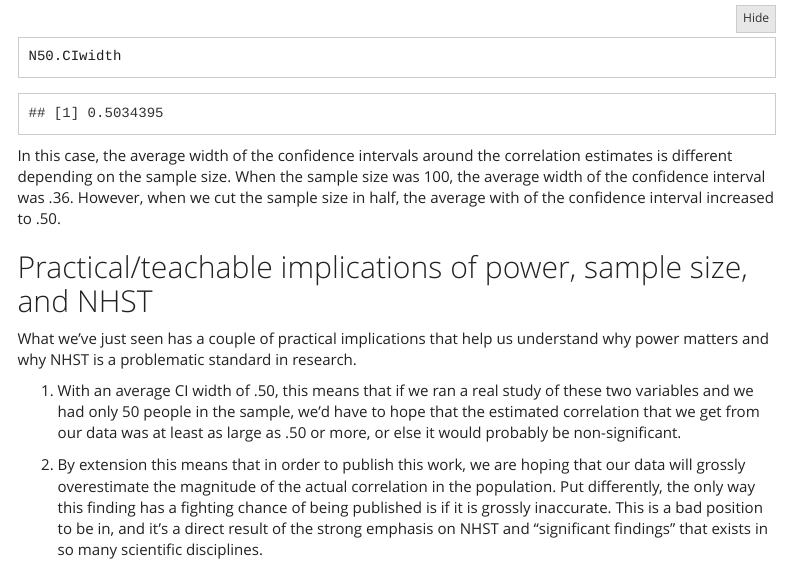
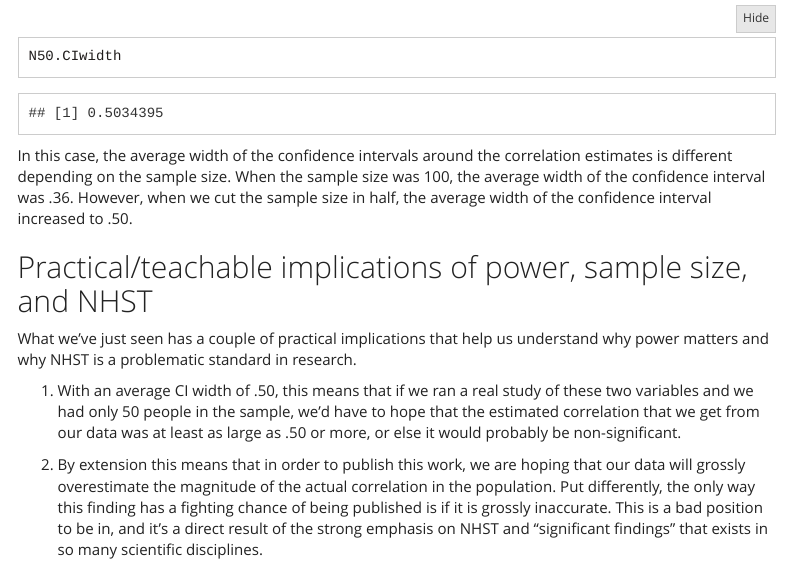
Before and after one commit to fdclavel/clavelresearch.github.io, an R Markdown document (multiple-tests.Rmd): the page in a window 1100 px wide, from 7120 px down. Rendered offline with R 4.5, knitr and Pandoc, with nearby package versions; menus at the side of the page are left out; long lines of code are wrapped.

Commit message:
quick update to RMD

````diff
--- a/multiple-tests.Rmd
+++ b/multiple-tests.Rmd
@@ -262,7 +262,7 @@ N50.CIwidth
 ```
 
 
-In this case, the average width of the confidence intervals around the correlation estimates is different depending on the sample size. When the sample size was 100, the average width of the confidence interval was .36. However, when we cut the sample size in half, the average with of the confidence interval increased to .50.
+In this case, the average width of the confidence intervals around the correlation estimates is different depending on the sample size. When the sample size was 100, the average width of the confidence interval was .36. However, when we cut the sample size in half, the average width of the confidence interval increased to .50.
 
 ## Practical/teachable implications of power, sample size, and NHST
 
````
Also changed, not shown: multiple-tests.html.
